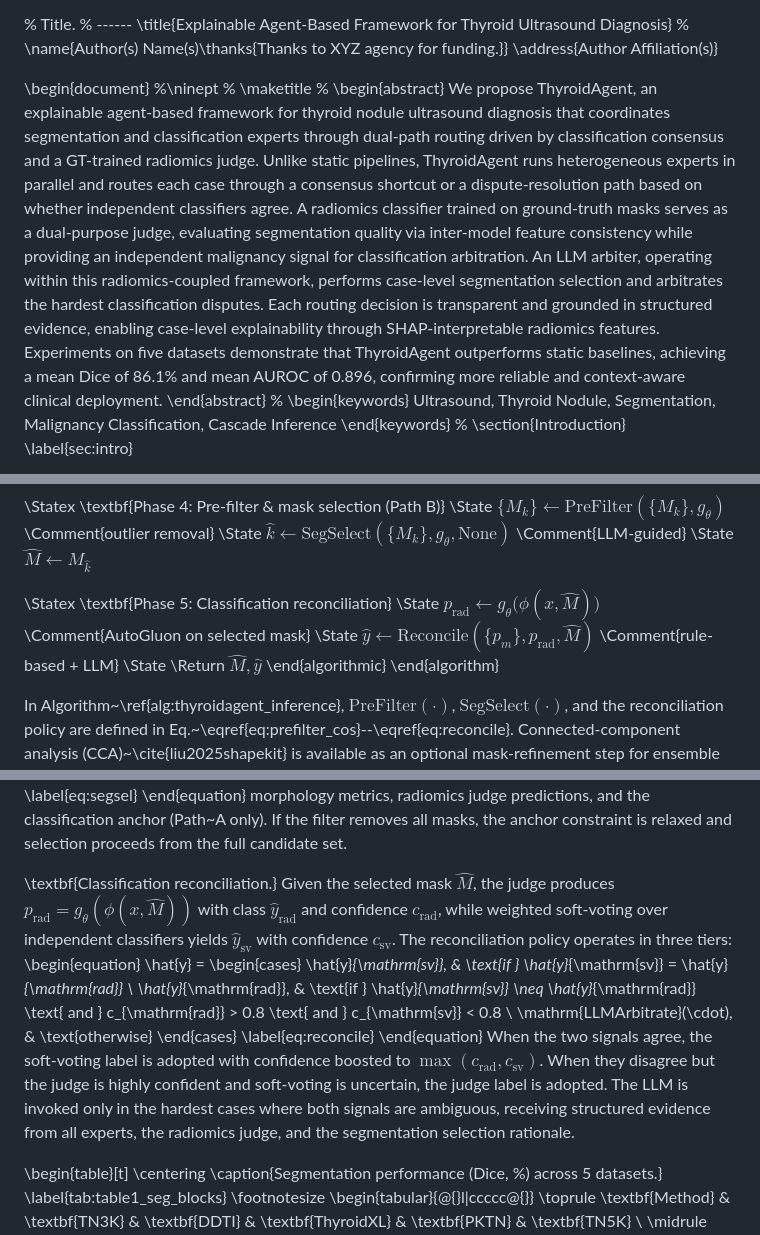
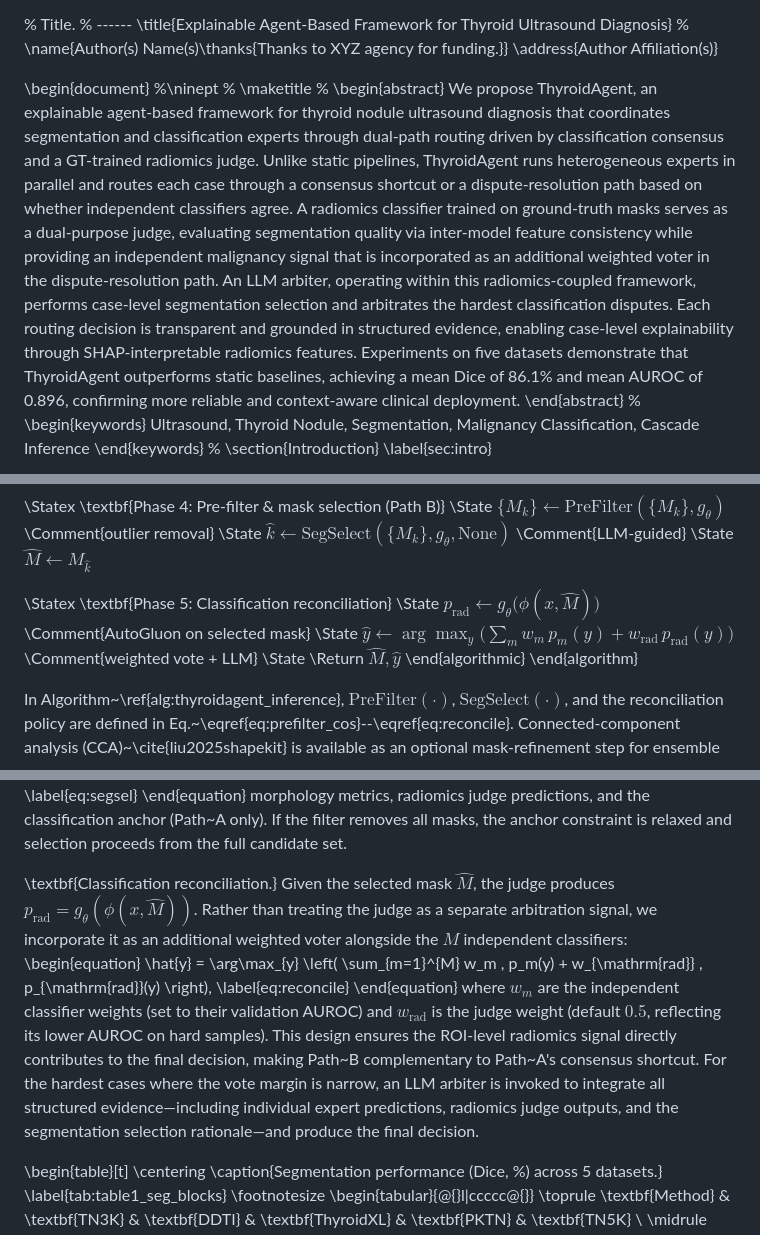
Before and after one commit to ordinary7Zz/ThyroidCascadeAgent, a Markdown page: docs/ThyroidAgent_ICASSP.md, 3 parts joined by grey strips. GitHub-like rendering.

Commit message:
docs: Eq6 改为加权投票公式，与 AutoGluon 参与投票的设计一致
- Eq 6: 从 3 条规则改为 \sum w_m p_m + w_rad p_rad，LLM 仅在投票模糊时介入
- Algorithm 1 Phase 5: 同步改为加权投票
- 摘要: 恢复 incorporated as additional weighted voter

```diff
--- a/docs/ThyroidAgent_ICASSP.md
+++ b/docs/ThyroidAgent_ICASSP.md
@@ -28,7 +28,7 @@
 \maketitle
 %
 \begin{abstract}
-We propose ThyroidAgent, an explainable agent-based framework for thyroid nodule ultrasound diagnosis that coordinates segmentation and classification experts through dual-path routing driven by classification consensus and a GT-trained radiomics judge. Unlike static pipelines, ThyroidAgent runs heterogeneous experts in parallel and routes each case through a consensus shortcut or a dispute-resolution path based on whether independent classifiers agree. A radiomics classifier trained on ground-truth masks serves as a dual-purpose judge, evaluating segmentation quality via inter-model feature consistency while providing an independent malignancy signal for classification arbitration. An LLM arbiter, operating within this radiomics-coupled framework, performs case-level segmentation selection and arbitrates the hardest classification disputes. Each routing decision is transparent and grounded in structured evidence, enabling case-level explainability through SHAP-interpretable radiomics features.
+We propose ThyroidAgent, an explainable agent-based framework for thyroid nodule ultrasound diagnosis that coordinates segmentation and classification experts through dual-path routing driven by classification consensus and a GT-trained radiomics judge. Unlike static pipelines, ThyroidAgent runs heterogeneous experts in parallel and routes each case through a consensus shortcut or a dispute-resolution path based on whether independent classifiers agree. A radiomics classifier trained on ground-truth masks serves as a dual-purpose judge, evaluating segmentation quality via inter-model feature consistency while providing an independent malignancy signal that is incorporated as an additional weighted voter in the dispute-resolution path. An LLM arbiter, operating within this radiomics-coupled framework, performs case-level segmentation selection and arbitrates the hardest classification disputes. Each routing decision is transparent and grounded in structured evidence, enabling case-level explainability through SHAP-interpretable radiomics features.
 Experiments on five datasets demonstrate that ThyroidAgent outperforms static baselines, achieving a mean Dice of 86.1\% and mean AUROC of 0.896, confirming more reliable and context-aware clinical deployment.
 \end{abstract}
 %
@@ -115,7 +115,7 @@ where $A$ denotes the ROI area, $M(x,y) \in \{0,1\}$ is the binary ROI mask at s
 
 \Statex \textbf{Phase 5: Classification reconciliation}
 \State $p_{\mathrm{rad}} \gets g_\theta\big(\phi(x, \hat{M})\big)$ \Comment{AutoGluon on selected mask}
-\State $\hat{y} \gets \mathrm{Reconcile}(\{p_m\}, p_{\mathrm{rad}}, \hat{M})$ \Comment{rule-based + LLM}
+\State $\hat{y} \gets \arg\max_{y} \big(\textstyle\sum_{m} w_m \, p_m(y) + w_{\mathrm{rad}} \, p_{\mathrm{rad}}(y)\big)$ \Comment{weighted vote + LLM}
 \State \Return $\hat{M}, \hat{y}$
 \end{algorithmic}
 \end{algorithm}
@@ -143,16 +143,12 @@ a_{\mathrm{agree}}^{(k)} = \frac{1}{K-1}\sum_{j \neq k} \mathrm{IoU}(M_k, M_j),
 \end{equation}
 morphology metrics, radiomics judge predictions, and the classification anchor (Path~A only). If the filter removes all masks, the anchor constraint is relaxed and selection proceeds from the full candidate set.
 
-\textbf{Classification reconciliation.} Given the selected mask $\hat{M}$, the judge produces $p_{\mathrm{rad}} = g_\theta(\phi(x, \hat{M}))$ with class $\hat{y}_{\mathrm{rad}}$ and confidence $c_{\mathrm{rad}}$, while weighted soft-voting over independent classifiers yields $\hat{y}_{\mathrm{sv}}$ with confidence $c_{\mathrm{sv}}$. The reconciliation policy operates in three tiers:
+\textbf{Classification reconciliation.} Given the selected mask $\hat{M}$, the judge produces $p_{\mathrm{rad}} = g_\theta(\phi(x, \hat{M}))$. Rather than treating the judge as a separate arbitration signal, we incorporate it as an additional weighted voter alongside the $M$ independent classifiers:
 \begin{equation}
-\hat{y} = \begin{cases}
-\hat{y}_{\mathrm{sv}}, & \text{if } \hat{y}_{\mathrm{sv}} = \hat{y}_{\mathrm{rad}} \\
-\hat{y}_{\mathrm{rad}}, & \text{if } \hat{y}_{\mathrm{sv}} \neq \hat{y}_{\mathrm{rad}} \text{ and } c_{\mathrm{rad}} > 0.8 \text{ and } c_{\mathrm{sv}} < 0.8 \\
-\mathrm{LLMArbitrate}(\cdot), & \text{otherwise}
-\end{cases}
+\hat{y} = \arg\max_{y} \left( \sum_{m=1}^{M} w_m \, p_m(y) + w_{\mathrm{rad}} \, p_{\mathrm{rad}}(y) \right),
 \label{eq:reconcile}
 \end{equation}
-When the two signals agree, the soft-voting label is adopted with confidence boosted to $\max(c_{\mathrm{rad}}, c_{\mathrm{sv}})$. When they disagree but the judge is highly confident and soft-voting is uncertain, the judge label is adopted. The LLM is invoked only in the hardest cases where both signals are ambiguous, receiving structured evidence from all experts, the radiomics judge, and the segmentation selection rationale.
+where $w_m$ are the independent classifier weights (set to their validation AUROC) and $w_{\mathrm{rad}}$ is the judge weight (default $0.5$, reflecting its lower AUROC on hard samples). This design ensures the ROI-level radiomics signal directly contributes to the final decision, making Path~B complementary to Path~A's consensus shortcut. For the hardest cases where the vote margin is narrow, an LLM arbiter is invoked to integrate all structured evidence—including individual expert predictions, radiomics judge outputs, and the segmentation selection rationale—and produce the final decision.
 
 \begin{table}[t]
     \centering
```
